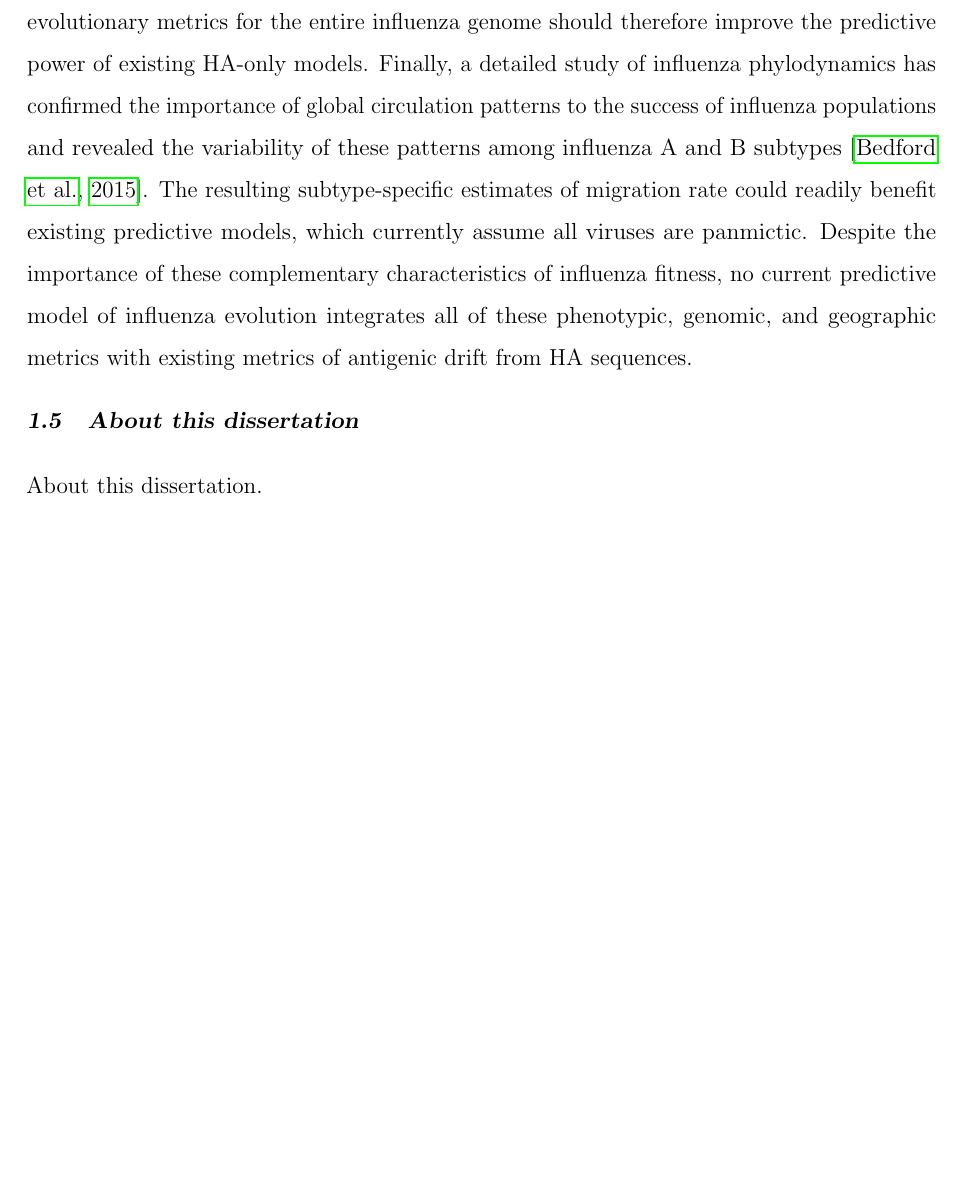
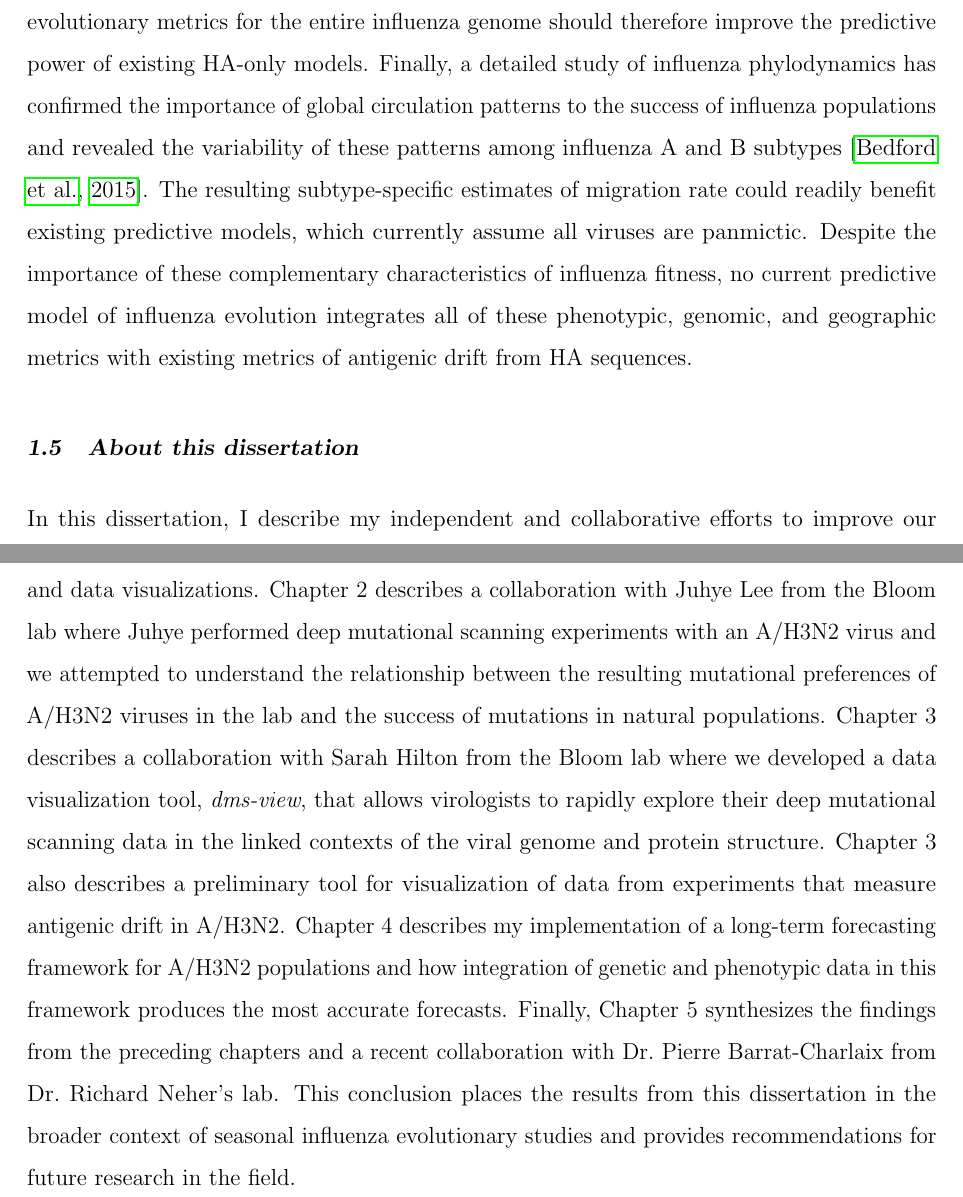
Before and after one commit to huddlej/dissertation, a LaTeX thesis (dissertation.tex, which reads chapter_01_introduction.tex): part of page 27 of 163 before the commit and two parts of pages 27 and 28 of 164 after it, the two joined at a grey line, cut so that both start at the same text, the shorter picture padded with empty space. Compiled offline with pdfLaTeX.

Commit message:
Add "about this dissertation" section to the intro

```diff
--- a/chapter_01_introduction.tex
+++ b/chapter_01_introduction.tex
@@ -127,4 +127,10 @@ Despite the importance of these complementary characteristics of influenza fitne
 
 \section{About this dissertation}
 
-About this dissertation.
+In this dissertation, I describe my independent and collaborative efforts to improve our understanding of seasonal influenza A/H3N2 evolution through novel computational models and data visualizations.
+Chapter 2 describes a collaboration with Juhye Lee from the Bloom lab where Juhye performed deep mutational scanning experiments with an A/H3N2 virus and we attempted to understand the relationship between the resulting mutational preferences of A/H3N2 viruses in the lab and the success of mutations in natural populations.
+Chapter 3 describes a collaboration with Sarah Hilton from the Bloom lab where we developed a data visualization tool, \emph{dms-view}, that allows virologists to rapidly explore their deep mutational scanning data in the linked contexts of the viral genome and protein structure.
+Chapter 3 also describes a preliminary tool for visualization of data from experiments that measure antigenic drift in A/H3N2.
+Chapter 4 describes my implementation of a long-term forecasting framework for A/H3N2 populations and how integration of genetic and phenotypic data in this framework produces the most accurate forecasts.
+Finally, Chapter 5 synthesizes the findings from the preceding chapters and a recent collaboration with Dr.\ Pierre Barrat-Charlaix from Dr.\ Richard Neher's lab.
+This conclusion places the results from this dissertation in the broader context of seasonal influenza evolutionary studies and provides recommendations for future research in the field.
```
